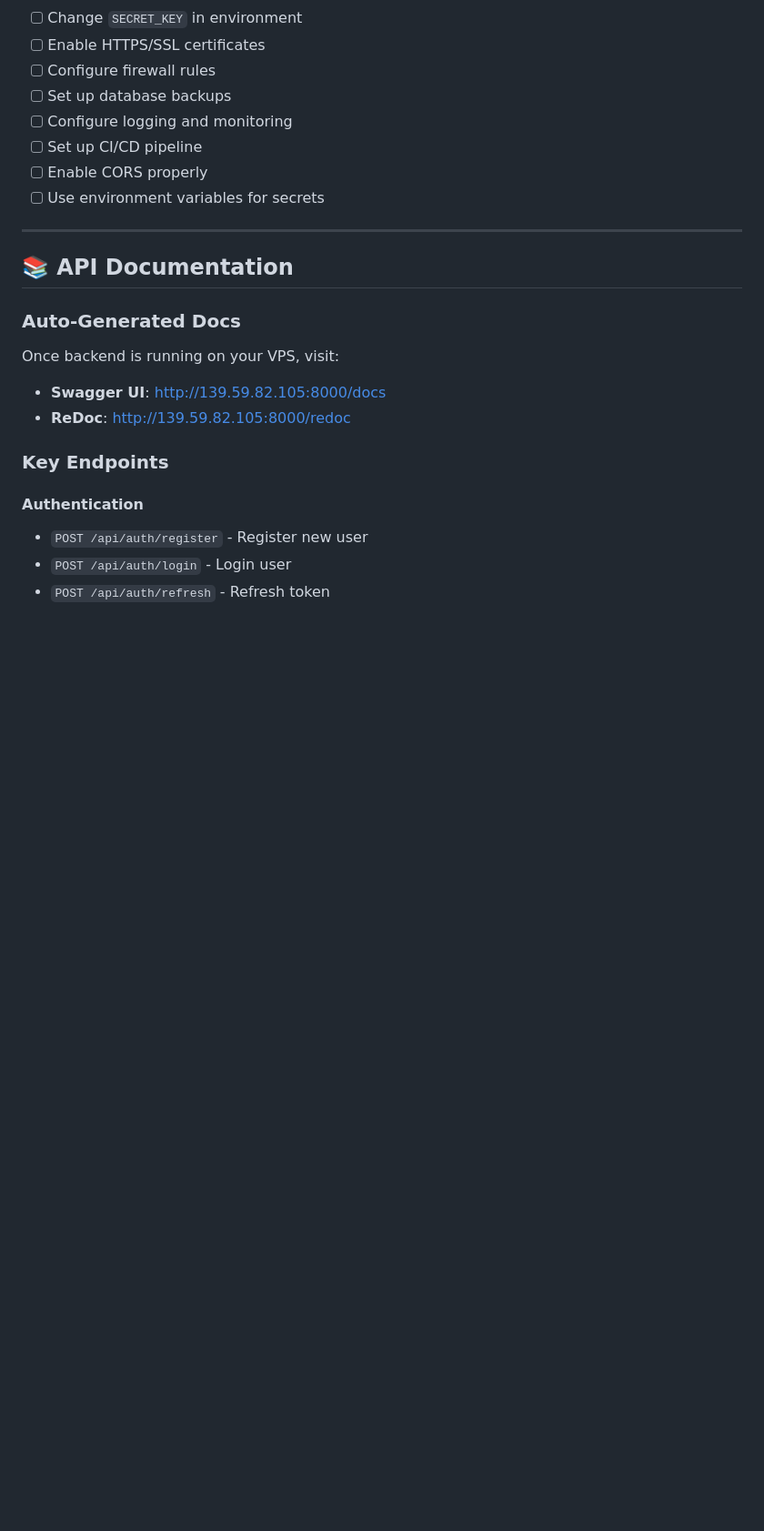
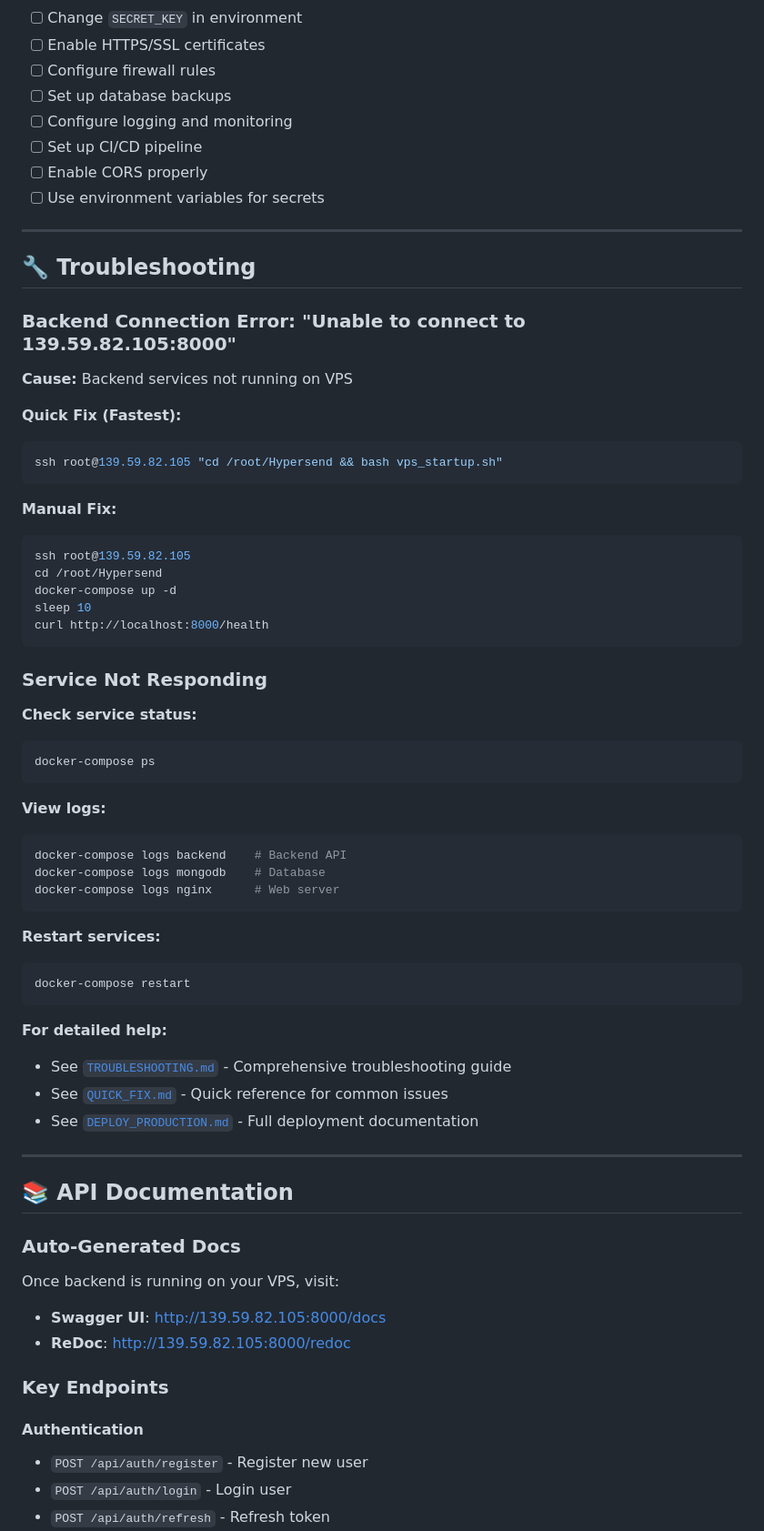
Before and after one commit to Mayankvlog/Hypersend, a Markdown page: README.md, the part around the change. Shown at 91% size. Rendered like a GitHub page; blank space fills up the shorter version.

Commit message:
Add troubleshooting section to README with quick backend fix guide

````diff
--- a/README.md
+++ b/README.md
@@ -414,6 +414,52 @@ docker-compose logs -f mongo
 
 ---
 
+## 🔧 Troubleshooting
+
+### Backend Connection Error: "Unable to connect to 139.59.82.105:8000"
+
+**Cause:** Backend services not running on VPS
+
+**Quick Fix (Fastest):**
+```bash
+ssh root@139.59.82.105 "cd /root/Hypersend && bash vps_startup.sh"
+```
+
+**Manual Fix:**
+```bash
+ssh root@139.59.82.105
+cd /root/Hypersend
+docker-compose up -d
+sleep 10
+curl http://localhost:8000/health
+```
+
+### Service Not Responding
+
+**Check service status:**
+```bash
+docker-compose ps
+```
+
+**View logs:**
+```bash
+docker-compose logs backend    # Backend API
+docker-compose logs mongodb    # Database
+docker-compose logs nginx      # Web server
+```
+
+**Restart services:**
+```bash
+docker-compose restart
+```
+
+**For detailed help:**
+- See [`TROUBLESHOOTING.md`](TROUBLESHOOTING.md) - Comprehensive troubleshooting guide
+- See [`QUICK_FIX.md`](QUICK_FIX.md) - Quick reference for common issues
+- See [`DEPLOY_PRODUCTION.md`](DEPLOY_PRODUCTION.md) - Full deployment documentation
+
+---
+
 ## 📚 API Documentation
 
 ### Auto-Generated Docs
````
